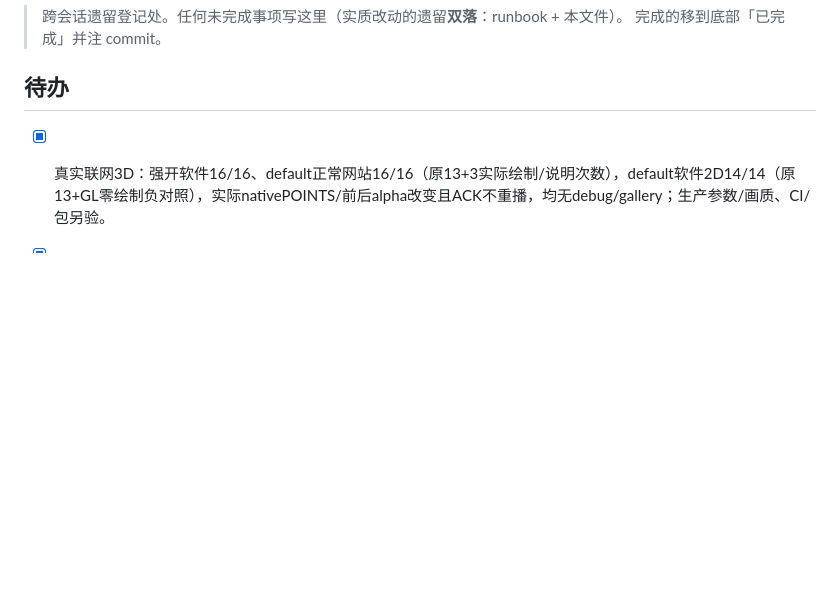
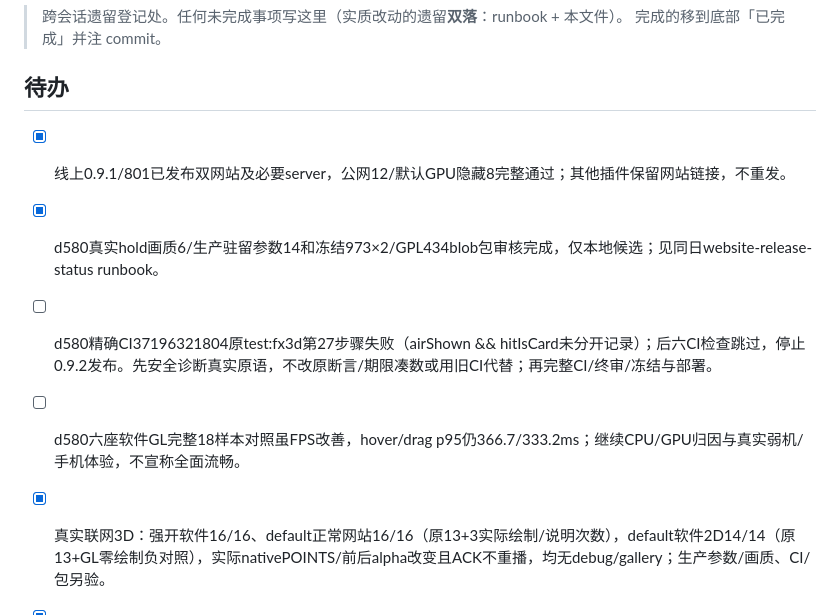
Before and after one commit to FullPeople/three-dragon-ante, a Markdown page: AI_CONTEXT/TODO.md, the part around the change. Drawn GitHub-style; blank space fills up the shorter version.

```diff
--- a/AI_CONTEXT/TODO.md
+++ b/AI_CONTEXT/TODO.md
@@ -4,6 +4,12 @@
 > 完成的移到底部「已完成」并注 commit。
 
 ## 待办
+
+- [x] 线上0.9.1/801已发布双网站及必要server，公网12/默认GPU隐藏8完整通过；其他插件保留网站链接，不重发。
+- [x] d580真实hold画质6/生产驻留参数14和冻结973×2/GPL434blob包审核完成，仅本地候选；见同日website-release-status runbook。
+- [ ] d580精确CI37196321804原test:fx3d第27步骤失败（airShown && hitIsCard未分开记录）；后六CI检查跳过，停止0.9.2发布。先安全诊断真实原语，不改原断言/期限凑数或用旧CI代替；再完整CI/终审/冻结与部署。
+- [ ] d580六座软件GL完整18样本对照虽FPS改善，hover/drag p95仍366.7/333.2ms；继续CPU/GPU归因与真实弱机/手机体验，不宣称全面流畅。
+
 
 - [x] 真实联网3D：强开软件16/16、default正常网站16/16（原13+3实际绘制/说明次数），default软件2D14/14（原13+GL零绘制负对照），实际nativePOINTS/前后alpha改变且ACK不重播，均无debug/gallery；生产参数/画质、CI/包另验。
 - [x] 精确042e446 CI37194506711完整36步骤成功，原25 run保留、新增4 run；独立973文件/432 GPL blob包审核通过。但真实run-39HGpC复现activehold画质P2，042不发布，等待最小修复后新冻结/CI/终审与定向部署，线上仍801/0.9.1。
```
Also changed, not shown: AI_CONTEXT/MEMORY.md (+2 -0 lines), AI_CONTEXT/RUNBOOKS/2026-10-04_website-release-status.md (added, +31 -0 lines).
